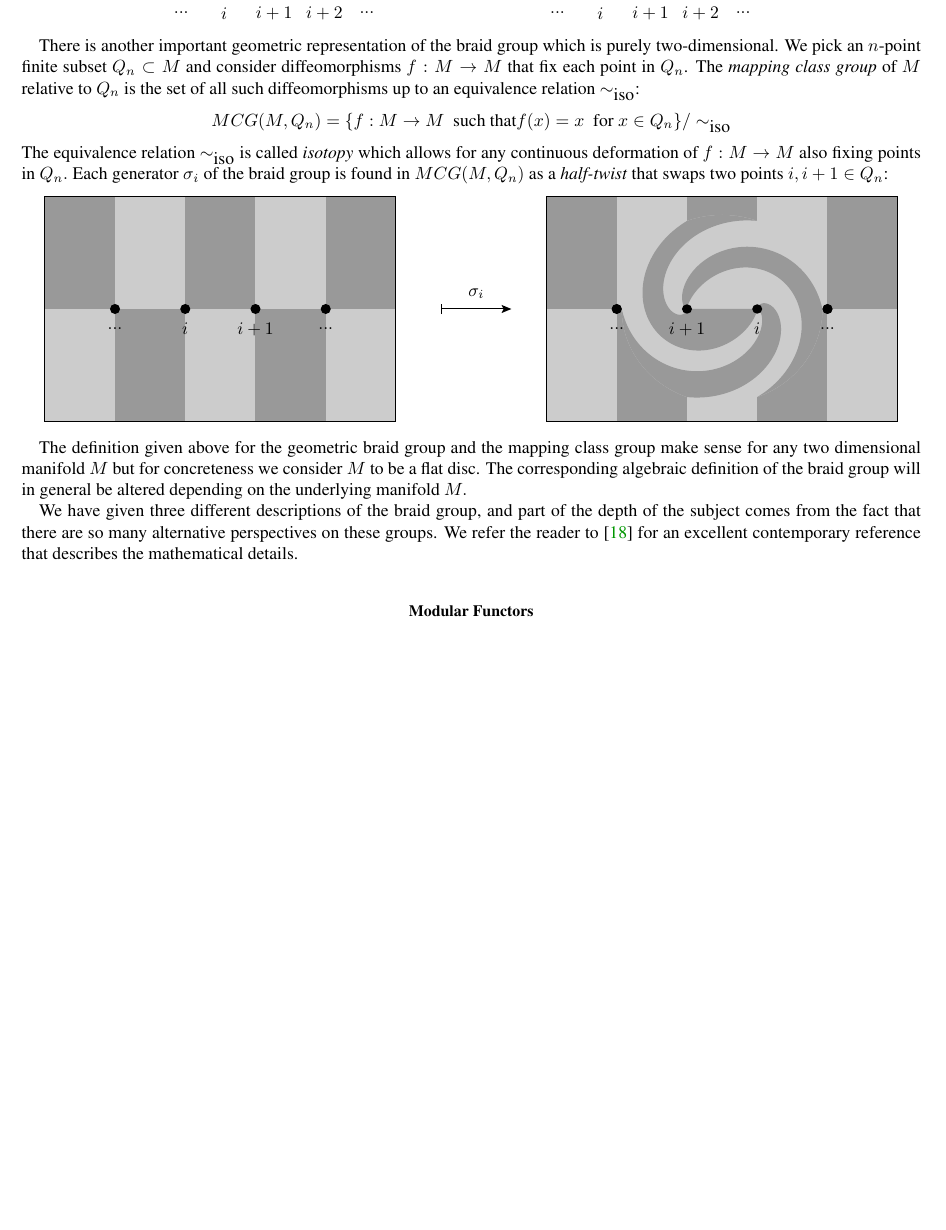
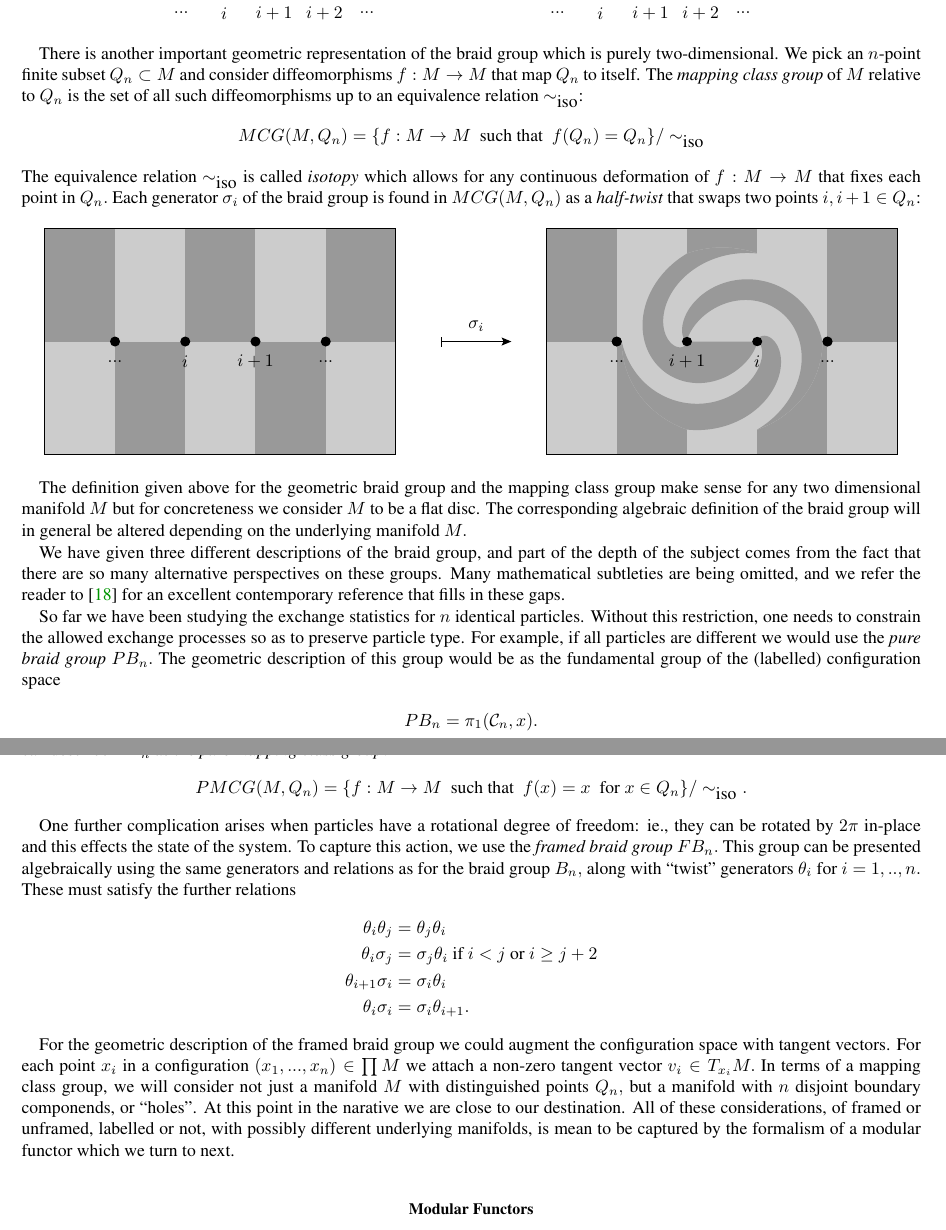
Before and after one commit to punkdit/fibonacci, a LaTeX paper (supplement.tex): part of page 4 of 17 before the commit and two parts of pages 4 and 5 of 18 after it, the two joined at a grey line, cut so that both start at the same text, the shorter picture padded with empty space. Compiled offline with pdfLaTeX.

Commit message:
commit edits

```diff
--- a/supplement.tex
+++ b/supplement.tex
@@ -445,15 +485,15 @@ There is another important geometric representation of
 the braid group which is purely two-dimensional.
 We pick an $n$-point finite subset $Q_n \subset M$
 and consider diffeomorphisms $f : M \to M$
-that fix each point in $Q_n$.
+that map $Q_n$ to itself.
 The \emph{mapping class group} of $M$ relative to $Q_n$
 is the set of all such diffeomorphisms up to an equivalence relation $\sim_{\mbox{iso}}$:
 $$
-    MCG(M, Q_n) = \{ f : M \to M \ \ \mbox{such that} f(x)=x \ \ \mbox{for}\ x\in Q_n\} / \sim_{\mbox{iso}}
+    MCG(M, Q_n) = \{ f : M \to M \ \ \mbox{such that}\ \ f(Q_n)=Q_n \} / \sim_{\mbox{iso}}
 $$
 The equivalence relation $\sim_{\mbox{iso}}$ is called \emph{isotopy}
-which allows for any continuous deformation of $f:M\to M$ also
-fixing points in $Q_n.$
+which allows for any continuous deformation of $f:M\to M$ that
+fixes each point in $Q_n.$
 Each generator $\sigma_i$ of the braid group is found in $MCG(M, Q_n)$
 as a \emph{half-twist} that swaps two points $i, i+1 \in Q_n$:
 \begin{center}
@@ -469,11 +509,65 @@ $M.$
 
 We have given three different descriptions of the braid group, and
 part of the depth of the subject comes from the fact that there are
-so many alternative perspectives on these groups. We refer
-the reader to \cite{Kassel2010} for an excellent contemporary
-reference that describes the mathematical details.
-
-
+so many alternative perspectives on these groups.
+Many mathematical subtleties are being omitted, and
+we refer the reader to \cite{Kassel2010} for an excellent contemporary
+reference that fills in these gaps.
+
+So far we have been studying the exchange statistics
+for $n$ identical particles. Without this restriction, one needs to
+constrain the allowed exchange processes so as to preserve particle type.
+For example, if all particles are different we would use the
+\emph{pure braid group} $PB_n.$ The geometric description of
+this group would be as the fundamental group of the (labelled)
+configuration space
+$$
+    PB_n = \pi_1 ( \Conf_n, x ).
+$$
+Loops in $\Conf_n$ correspond to braids where each strand returns
+to the point it started from.
+In terms of the mapping class group, we can describe $PB_n$
+as the \emph{pure mapping class group}:
+$$
+    PMCG(M, Q_n) = \{ f : M \to M \ \ \mbox{such that}\ \ f(x)=x \ \ \mbox{for}\ x\in Q_n\} / \sim_{\mbox{iso}}.
+$$
+%we can write generators of this group in terms of Dehn twists which
+%we discuss below.
+
+One further complication arises when particles have a rotational
+degree of freedom: ie., they can be rotated by $2\pi$ in-place and
+this effects the state of the system.
+To capture this action, we use the \emph{framed braid group} $FB_n.$
+This group can be presented algebraically using the same generators
+and relations as for the braid group $B_n,$ along with
+``twist'' generators $\theta_i$ for $i=1,..,n.$
+These must satisfy the further relations
+\begin{align*}
+    \theta_i \theta_j &= \theta_j \theta_i \\
+    \theta_i\sigma_j &= \sigma_j\theta_i
+    \ \mbox{if}\ i<j \ \mbox{or}\ i\ge j+2\\
+    \theta_{i+1}\sigma_i &= \sigma_i\theta_i \\
+    \theta_{i}\sigma_i &= \sigma_i\theta_{i+1}.
+\end{align*}
+
+For the geometric description of the framed braid
+group we could augment the configuration space
+with tangent vectors. For each point $x_i$
+in a configuration $(x_1,...,x_n)\in \prod M$ we
+attach a non-zero tangent vector $v_i\in T_{x_i}M.$
+In terms of a mapping class group, we will
+consider not just a manifold $M$ with
+distinguished points $Q_n,$ but a manifold with $n$ disjoint
+boundary componends, or ``holes''.
+At this point in the narative we are close to our destination.
+All of these considerations, of framed or unframed, labelled or
+not, with possibly different underlying manifolds, is mean to
+be captured by the formalism of a modular functor which we turn to next.
+
+
+%%%%%%%%%%%%%%%%%%%%%%%%%%%%%%%%%%%%%%%%%%%%%%%%%%%%%%%%%%%%%%%%%%%%%%%%%%%%%%%
+%
+%
 
 \section{Modular Functors}
 
```
Also changed, not shown: pic-braid-YB.pdf, pic-braid-compose.pdf, pic-braid-inverse.pdf, pic-braid-sigma.pdf, pic-braid-worldlines.pdf, pic-halftwist.pdf, pic-monodromy2d.pdf (added), pic-monodromy3d.pdf, pic-swap.pdf, supplement.tex (54 more changed lines), 1 other file.
